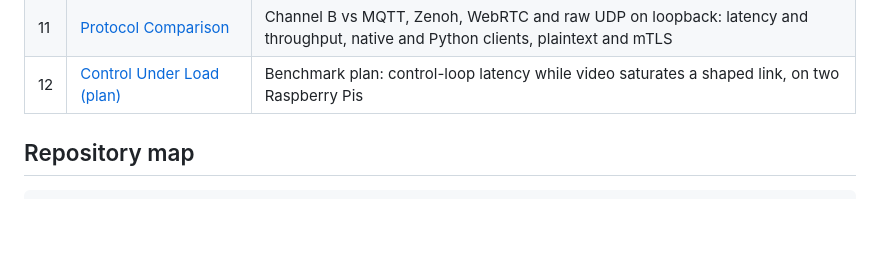
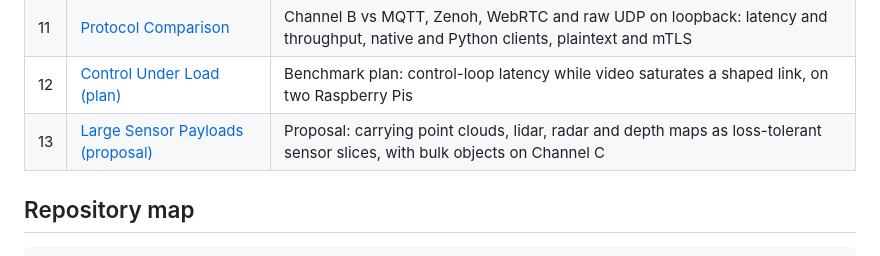
Before and after one commit to spinworks-tech/robotele, a Markdown page: docs/README.md, the part around the change. Rendered like a GitHub page; blank space fills up the shorter version.

```diff
--- a/docs/README.md
+++ b/docs/README.md
@@ -21,6 +21,7 @@ If you're new here, read in this order:
 | 9 | [Design Review & Roadmap](09-design-review-and-roadmap.md) | Known gaps, strengths, and the path from prototype to standard |
 | 11 | [Protocol Comparison](11-protocol-comparison.md) | Channel B vs MQTT, Zenoh, WebRTC and raw UDP on loopback: latency and throughput, native and Python clients, plaintext and mTLS |
 | 12 | [Control Under Load (plan)](12-control-under-load-benchmark.md) | Benchmark plan: control-loop latency while video saturates a shaped link, on two Raspberry Pis |
+| 13 | [Large Sensor Payloads (proposal)](13-large-sensor-payloads.md) | Proposal: carrying point clouds, lidar, radar and depth maps as loss-tolerant sensor slices, with bulk objects on Channel C |
 
 ## Repository map
 
```
Also changed, not shown: docs/13-large-sensor-payloads.md (added, +299 -0 lines).
